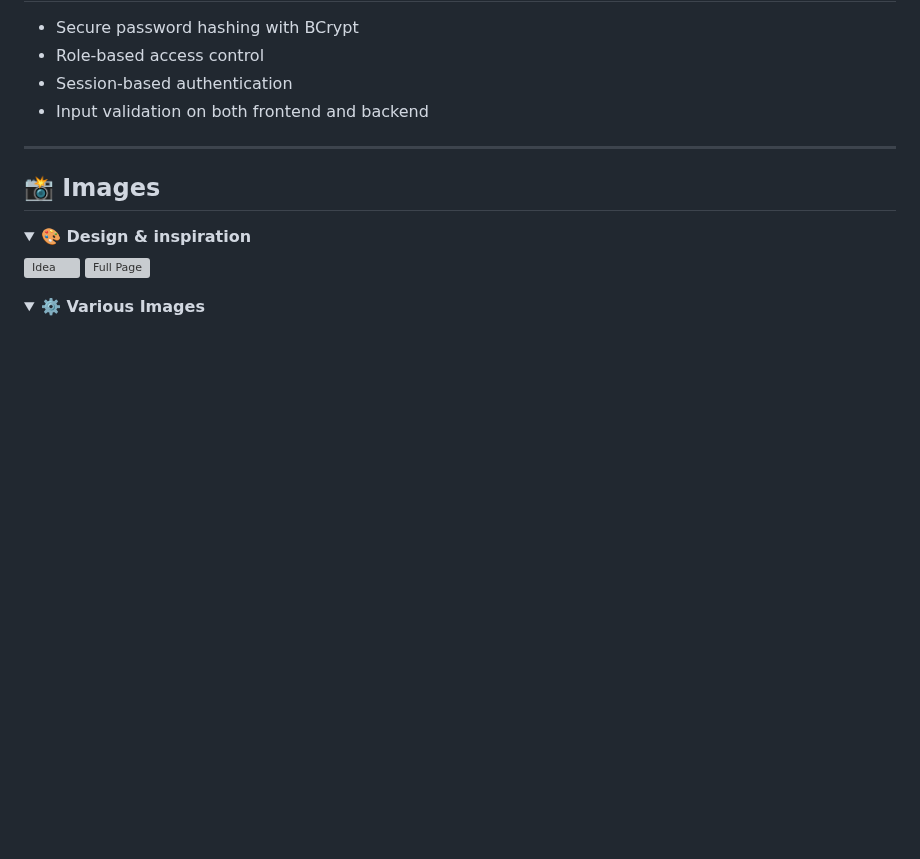
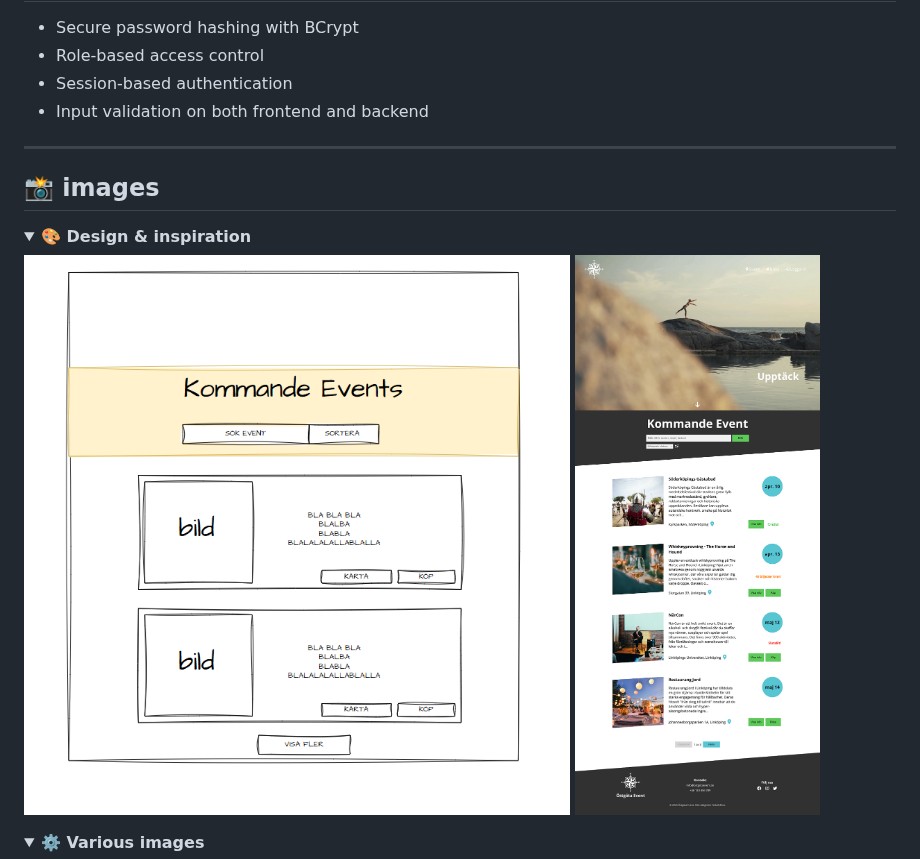
Before and after one commit to Peppson/ostgota-event, a Markdown page: README.md, the part around one of its changes. GitHub-like rendering; folded sections open; blank space fills up the shorter version; grey boxes are pictures that could not be loaded.

Commit message:
image fix

```diff
--- a/README.md
+++ b/README.md
@@ -126,16 +126,16 @@ This project was created by:
 
 ---
 
-## 📸 Images
+## 📸 images
 
   <details>
   <summary><strong>🎨 Design & inspiration</strong></summary>
 
-  ![Idea](Images/idea.png)
-  ![Full Page](Images/fullpage.png)
+  ![Idea](images/idea.png)
+  ![Full Page](images/fullpage.png)
 
   </details>
 
   <details>
-  <summary><strong>⚙️ Various Images</strong></summary>
+  <summary><strong>⚙️ Various images</strong></summary>
 
```
Also changed, not shown: other parts of README.md (+5 -5 lines).
